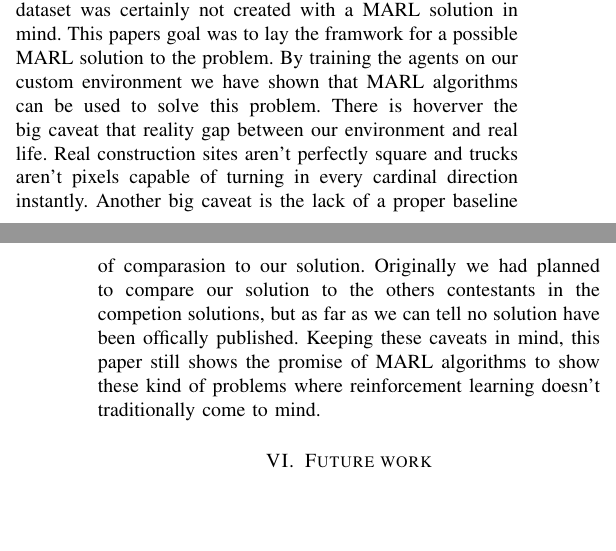
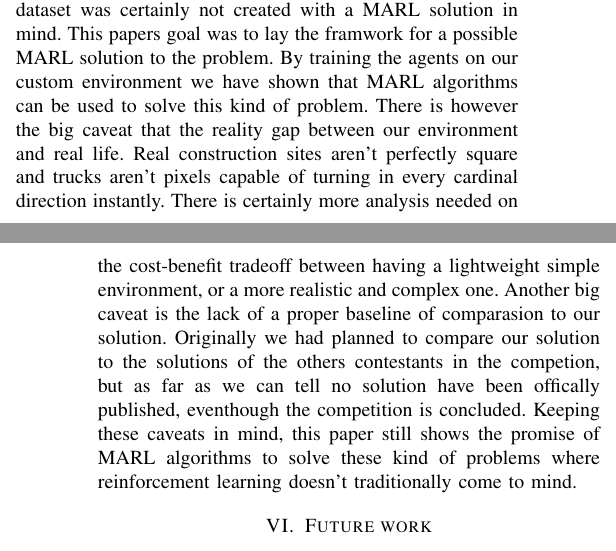
Before and after one commit to eliaslr/RoadAI-project, a LaTeX paper (project-paper.tex): two parts of the columns of pages 3 and 4 of 6, joined at a grey line, cut so that both start at the same text, the shorter picture padded with empty space. Compiled offline with pdfLaTeX.

Commit message:
Fixing spelling mistakes

```diff
--- a/project-paper.tex
+++ b/project-paper.tex
@@ -262,13 +262,12 @@ T\kern-.1667em\lower.7ex\hbox{E}\kern-.125emX}}
 The RoadAIs competition goal was to reduce \coo{} emissions from the construction of roads.
 The competition and dataset was certainly not created with a MARL solution in mind.
 This papers goal was to lay the framwork for a possible MARL solution to the problem.
-	By training the agents on our custom environment we have shown that MARL algorithms can be used to solve this problem.
-	There is hoverver the big caveat that reality gap between our environment and real life.
-	Real construction sites aren't perfectly square and trucks aren't pixels capable of turning in every cardinal direction instantly.
+By training the agents on our custom environment we have shown that MARL algorithms can be used to solve this  kind of problem.
+There is however the big caveat that the reality gap between our environment and real life.
+Real construction sites aren't perfectly square and trucks aren't pixels capable of turning in every cardinal direction instantly. There is certainly more analysis needed on the cost-benefit tradeoff between having a lightweight simple environment, or a more realistic and complex one.
 Another big caveat is the lack of a proper baseline of comparasion to our solution.
-	Originally we had planned to compare our solution to the others contestants in the competion solutions, but
-	as far as we can tell no solution have been offically published.
-	Keeping these caveats in mind, this paper still shows the promise of MARL algorithms to show these kind of
+Originally we had planned to compare our solution to the solutions of the others contestants in the competion, but as far as we can tell no solution have been offically published, eventhough the competition is concluded.
+Keeping these caveats in mind, this paper still shows the promise of MARL algorithms to solve these kind of
 problems where reinforcement learning doesn't traditionally come to mind.
 
 
```
Lines whose indentation alone changed are shown as unchanged.
